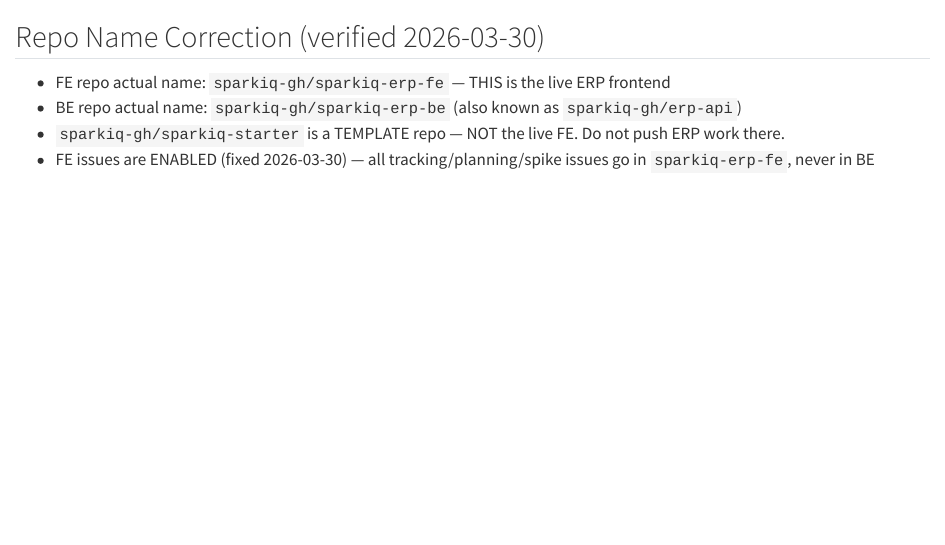
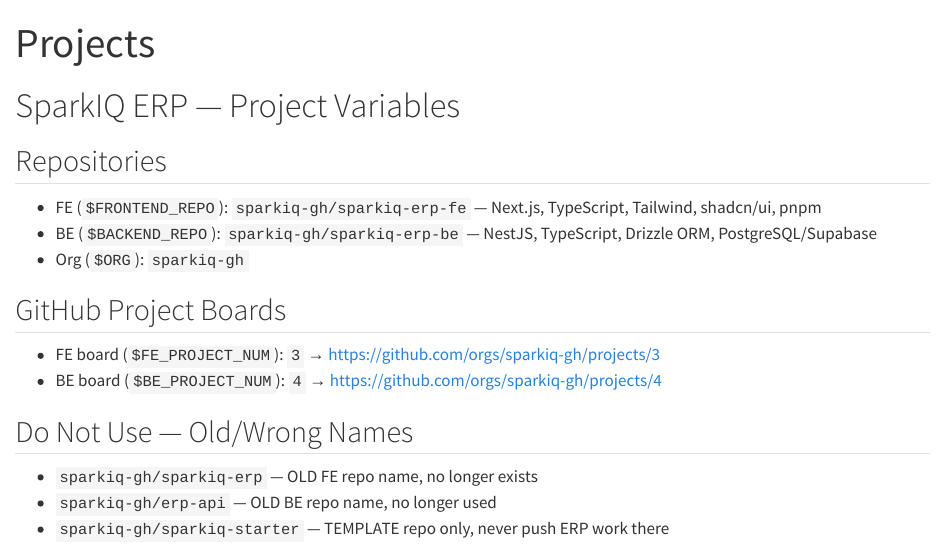
Before and after one commit to dolalde-sparkiq/sparky-agent-profile, a Quarto document (memory/projects.qmd): the page in a window 1100 px wide, from its top. Rendered offline with R 4.5, knitr and Pandoc in place of Quarto, with nearby package versions.

Commit message:
Fix stale repo names across profile context sources
- projects.json: update description to use sparkiq-erp-fe / sparkiq-erp-be
- projects.qmd: rewrite as structured variables file with $FRONTEND_REPO,
  $BACKEND_REPO, $ORG, project board numbers, and explicit do-not-use list
- fe-status-report.md: fix Repo field (sparkiq-erp → sparkiq-erp-fe)
- be-status-report.md: fix Repo field (erp-api → sparkiq-erp-be)

Co-Authored-By: Claude Sonnet 4.6 <noreply@anthropic.com>

```diff
--- a/data/projects.json
+++ b/data/projects.json
@@ -3,7 +3,7 @@
     {
       "id": "sparkiq-erp",
       "name": "SparkIQ ERP",
-      "description": "Modern API-first commercial real estate ERP. FE: Next.js/TypeScript/Tailwind (sparkiq-gh/sparkiq-erp). BE: NestJS/TypeScript/Drizzle ORM (sparkiq-gh/erp-api).",
+      "description": "Modern API-first commercial real estate ERP. FE: Next.js/TypeScript/Tailwind (sparkiq-gh/sparkiq-erp-fe). BE: NestJS/TypeScript/Drizzle ORM (sparkiq-gh/sparkiq-erp-be).",
       "location": "/Users/sparkiq/Agents/lightweight-agent/projects/sparkiq-erp",
       "parts": [],
       "status": "active",
--- a/memory/projects.qmd
+++ b/memory/projects.qmd
@@ -1,5 +1,23 @@
-## Repo Name Correction (verified 2026-03-30)
-- FE repo actual name: `sparkiq-gh/sparkiq-erp-fe` — THIS is the live ERP frontend
-- BE repo actual name: `sparkiq-gh/sparkiq-erp-be` (also known as `sparkiq-gh/erp-api`)
-- `sparkiq-gh/sparkiq-starter` is a TEMPLATE repo — NOT the live FE. Do not push ERP work there.
-- FE issues are ENABLED (fixed 2026-03-30) — all tracking/planning/spike issues go in `sparkiq-erp-fe`, never in BE
+---
+title: "Projects"
+description: "Active project context and repository variables for SparkIQ ERP"
+---
+
+# SparkIQ ERP — Project Variables
+
+## Repositories
+
+- FE (`$FRONTEND_REPO`): `sparkiq-gh/sparkiq-erp-fe` — Next.js, TypeScript, Tailwind, shadcn/ui, pnpm
+- BE (`$BACKEND_REPO`): `sparkiq-gh/sparkiq-erp-be` — NestJS, TypeScript, Drizzle ORM, PostgreSQL/Supabase
+- Org (`$ORG`): `sparkiq-gh`
+
+## GitHub Project Boards
+
+- FE board (`$FE_PROJECT_NUM`): `3` → https://github.com/orgs/sparkiq-gh/projects/3
+- BE board (`$BE_PROJECT_NUM`): `4` → https://github.com/orgs/sparkiq-gh/projects/4
+
+## Do Not Use — Old/Wrong Names
+
+- `sparkiq-gh/sparkiq-erp` — OLD FE repo name, no longer exists
+- `sparkiq-gh/erp-api` — OLD BE repo name, no longer used
+- `sparkiq-gh/sparkiq-starter` — TEMPLATE repo only, never push ERP work there
```
Also changed, not shown: projects/sparkiq-erp/be-status-report.md (+1 -1 lines), projects/sparkiq-erp/fe-status-report.md (+1 -1 lines).
